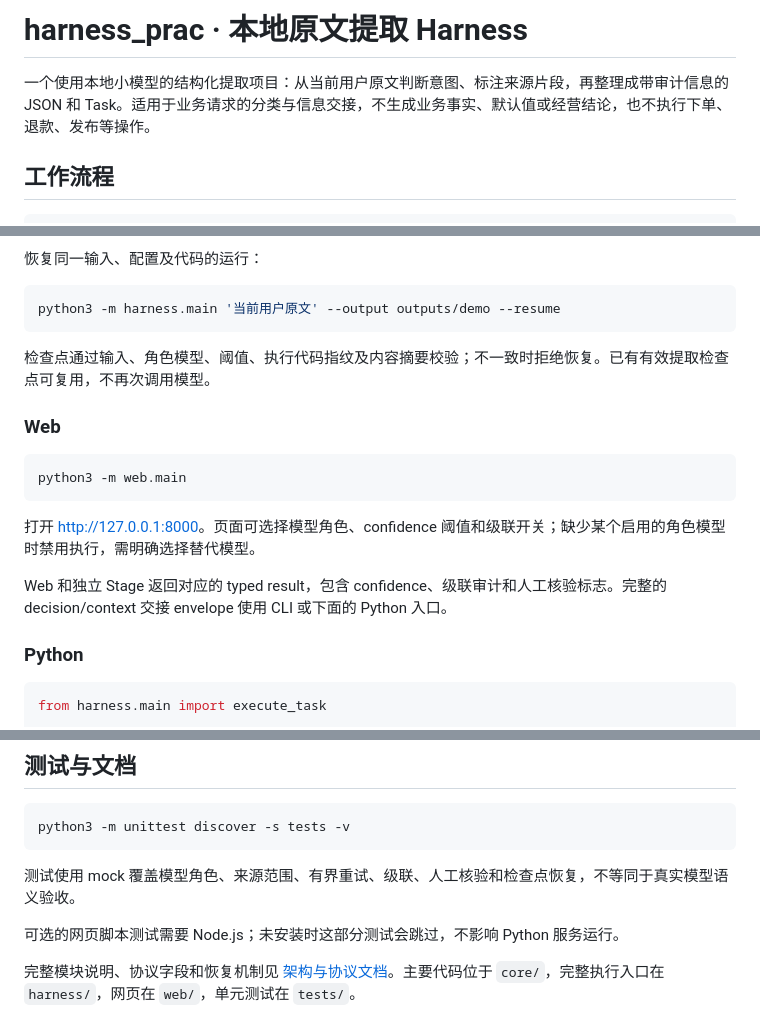
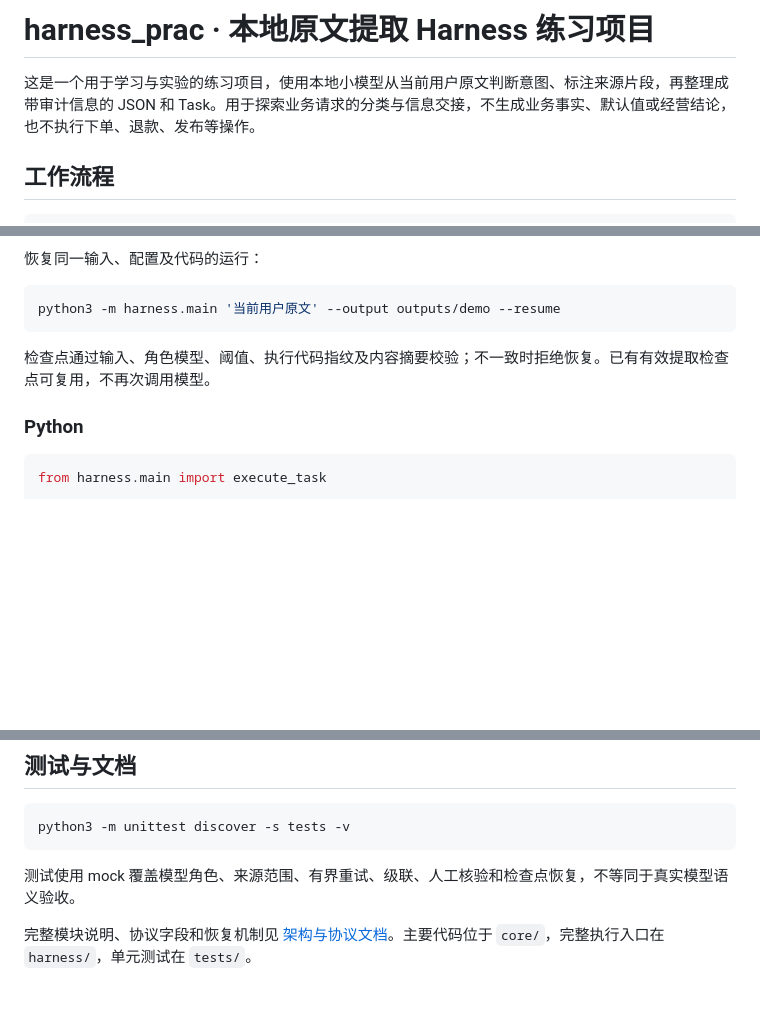
Before and after one commit to zzwtyler/harness_prac, a Markdown page: README.md, 3 parts joined by grey strips. Drawn GitHub-style; blank space fills up the shorter version.

Commit message:
Clarify practice project and remove frontend README content

````diff
--- a/README.md
+++ b/README.md
@@ -1,6 +1,6 @@
-# harness_prac · 本地原文提取 Harness
+# harness_prac · 本地原文提取 Harness 练习项目
 
-一个使用本地小模型的结构化提取项目：从当前用户原文判断意图、标注来源片段，再整理成带审计信息的 JSON 和 Task。适用于业务请求的分类与信息交接，不生成业务事实、默认值或经营结论，也不执行下单、退款、发布等操作。
+这是一个用于学习与实验的练习项目，使用本地小模型从当前用户原文判断意图、标注来源片段，再整理成带审计信息的 JSON 和 Task。用于探索业务请求的分类与信息交接，不生成业务事实、默认值或经营结论，也不执行下单、退款、发布等操作。
 
 ## 工作流程
 
@@ -58,16 +58,6 @@ python3 -m harness.main '当前用户原文' --output outputs/demo --resume
 
 检查点通过输入、角色模型、阈值、执行代码指纹及内容摘要校验；不一致时拒绝恢复。已有有效提取检查点可复用，不再次调用模型。
 
-### Web
-
-```bash
-python3 -m web.main
-```
-
-打开 <http://127.0.0.1:8000>。页面可选择模型角色、confidence 阈值和级联开关；缺少某个启用的角色模型时禁用执行，需明确选择替代模型。
-
-Web 和独立 Stage 返回对应的 typed result，包含 confidence、级联审计和人工核验标志。完整的 decision/context 交接 envelope 使用 CLI 或下面的 Python 入口。
-
 ### Python
 
 ```python
@@ -121,6 +111,4 @@ python3 -m unittest discover -s tests -v
 
 测试使用 mock 覆盖模型角色、来源范围、有界重试、级联、人工核验和检查点恢复，不等同于真实模型语义验收。
 
-可选的网页脚本测试需要 Node.js；未安装时这部分测试会跳过，不影响 Python 服务运行。
-
-完整模块说明、协议字段和恢复机制见 [架构与协议文档](docs/ARCHITECTURE.md)。主要代码位于 `core/`，完整执行入口在 `harness/`，网页在 `web/`，单元测试在 `tests/`。
+完整模块说明、协议字段和恢复机制见 [架构与协议文档](docs/ARCHITECTURE.md)。主要代码位于 `core/`，完整执行入口在 `harness/`，单元测试在 `tests/`。
````
